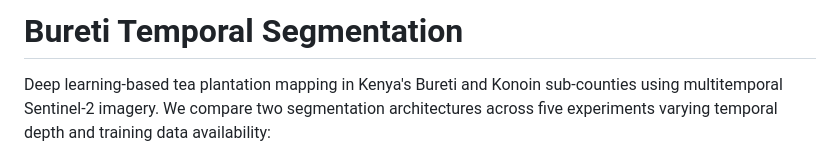
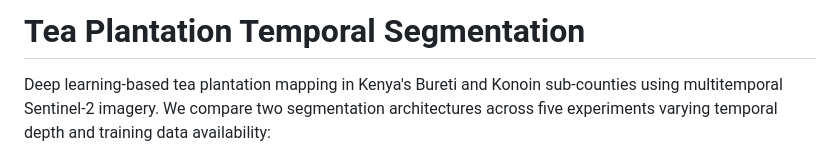
Before and after one commit to Gitmuthomi/GitongaEric-TFM, a Markdown page: README.md, the part around the change. Rendered like a GitHub page.

Commit message:
Title change
Updated project title and description to reflect focus on tea plantation segmentation.

```diff
--- a/README.md
+++ b/README.md
@@ -1,4 +1,4 @@
-# Bureti Temporal Segmentation
+# Tea Plantation Temporal Segmentation
 
 Deep learning-based tea plantation mapping in Kenya's Bureti and Konoin sub-counties using multitemporal Sentinel-2 imagery. We compare two segmentation architectures across five experiments varying temporal depth and training data availability:
 1. Temporal UNet with temporal attention fusion
```
